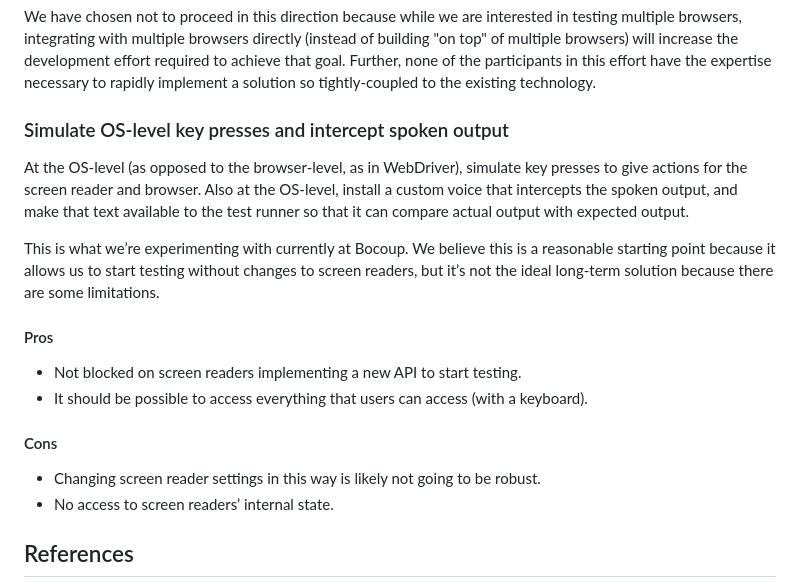
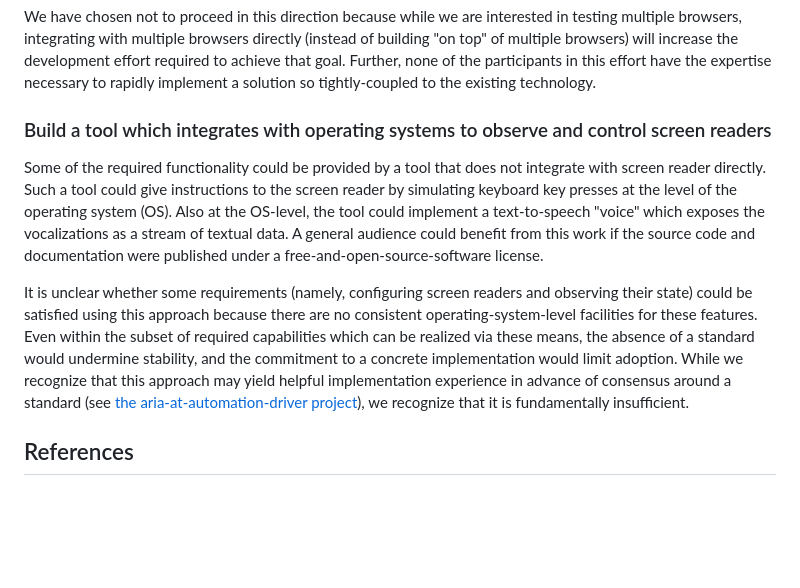
Before and after one commit to w3c/at-driver, a Markdown page: README.md, the part around the change. GitHub-like rendering; blank space fills up the shorter version.

Commit message:
Rewrite explanation of "generic AT driver" soln.
This section previously described an alternative to standardization and
explained how we are currently exploring that alternative. By neglecting
to highlight the alternative's deficiencies (or explain our limited
expectations of our experiment), it risked confusing readers about how
it fits in the standardization process.

Rewrite the section to more clearly describe this as a fundamentally
insufficient solution while still documenting the active research behind
it.

```diff
--- a/README.md
+++ b/README.md
@@ -114,21 +114,11 @@ The required functionality could be built into an existing WebDriver server (e.g
 We have chosen not to proceed in this direction because while we are interested in testing multiple browsers, integrating with multiple browsers directly (instead of building "on top" of multiple browsers) will increase the development effort required to achieve that goal. Further, none of the participants in this effort have the expertise necessary to rapidly implement a solution so tightly-coupled to the existing technology.
 
 
-### Simulate OS-level key presses and intercept spoken output
+### Build a tool which integrates with operating systems to observe and control screen readers
 
-At the OS-level (as opposed to the browser-level, as in WebDriver), simulate key presses to give actions for the screen reader and browser. Also at the OS-level, install a custom voice that intercepts the spoken output, and make that text available to the test runner so that it can compare actual output with expected output.
+Some of the required functionality could be provided by a tool that does not integrate with screen reader directly. Such a tool could give instructions to the screen reader by simulating keyboard key presses at the level of the operating system (OS). Also at the OS-level, the tool could implement a text-to-speech "voice" which exposes the vocalizations as a stream of textual data. A general audience could benefit from this work if the source code and documentation were published under a free-and-open-source-software license.
 
-This is what we’re experimenting with currently at Bocoup. We believe this is a reasonable starting point because it allows us to start testing without changes to screen readers, but it’s not the ideal long-term solution because there are some limitations.
-
-#### Pros
-
-* Not blocked on screen readers implementing a new API to start testing.
-* It should be possible to access everything that users can access (with a keyboard).
-
-#### Cons
-
-* Changing screen reader settings in this way is likely not going to be robust.
-* No access to screen readers’ internal state.
+It is unclear whether some requirements (namely, configuring screen readers and observing their state) could be satisfied using this approach because there are no consistent operating-system-level facilities for these features. Even within the subset of required capabilities which can be realized via these means, the absence of a standard would undermine stability, and the commitment to a concrete implementation would limit adoption. While we recognize that this approach may yield helpful implementation experience in advance of consensus around a standard (see [the aria-at-automation-driver project](https://github.com/w3c/aria-at-automation-driver)), we recognize that it is fundamentally insufficient.
 
 
 ## References
```
